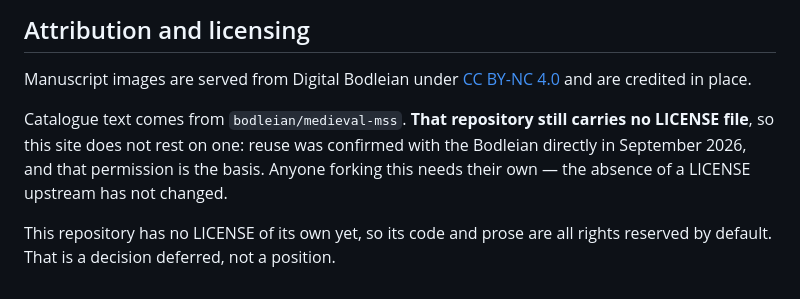
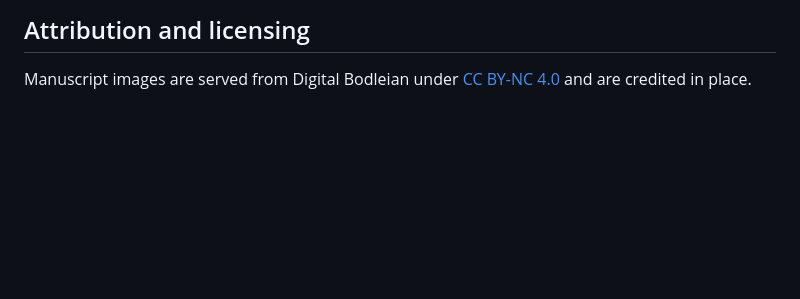
Before and after one commit to quiquae/manuscript-matching, a Markdown page: README.md, the part around the change. Drawn GitHub-style; blank space fills up the shorter version.

Commit message:
Update README to clarify licensing information
Removed outdated information regarding licensing and permissions.

```diff
--- a/README.md
+++ b/README.md
@@ -104,11 +104,3 @@ Enterprise Cloud.
 
 Manuscript images are served from Digital Bodleian under
 [CC BY-NC 4.0](https://creativecommons.org/licenses/by-nc/4.0/) and are credited in place.
-
-Catalogue text comes from `bodleian/medieval-mss`. **That repository still carries no LICENSE
-file**, so this site does not rest on one: reuse was confirmed with the Bodleian directly in
-September 2026, and that permission is the basis. Anyone forking this needs their own — the
-absence of a LICENSE upstream has not changed.
-
-This repository has no LICENSE of its own yet, so its code and prose are all rights reserved by
-default. That is a decision deferred, not a position.
```
